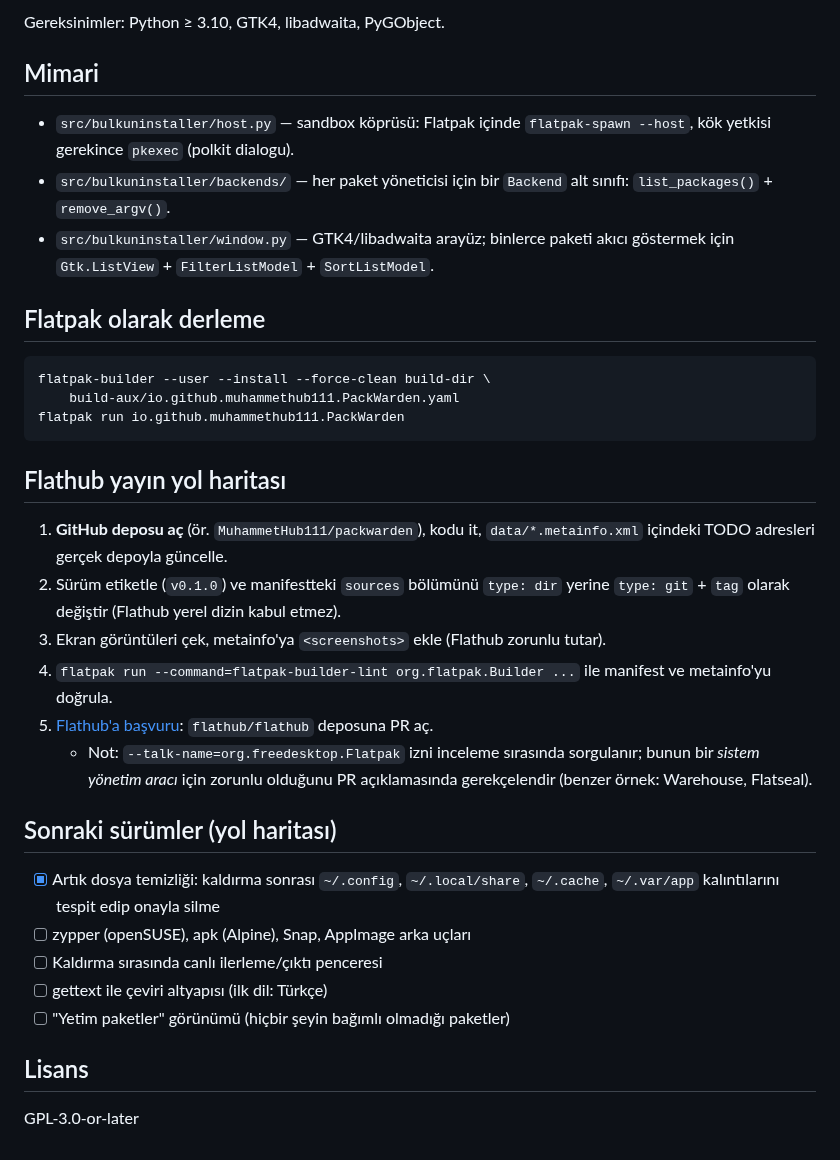
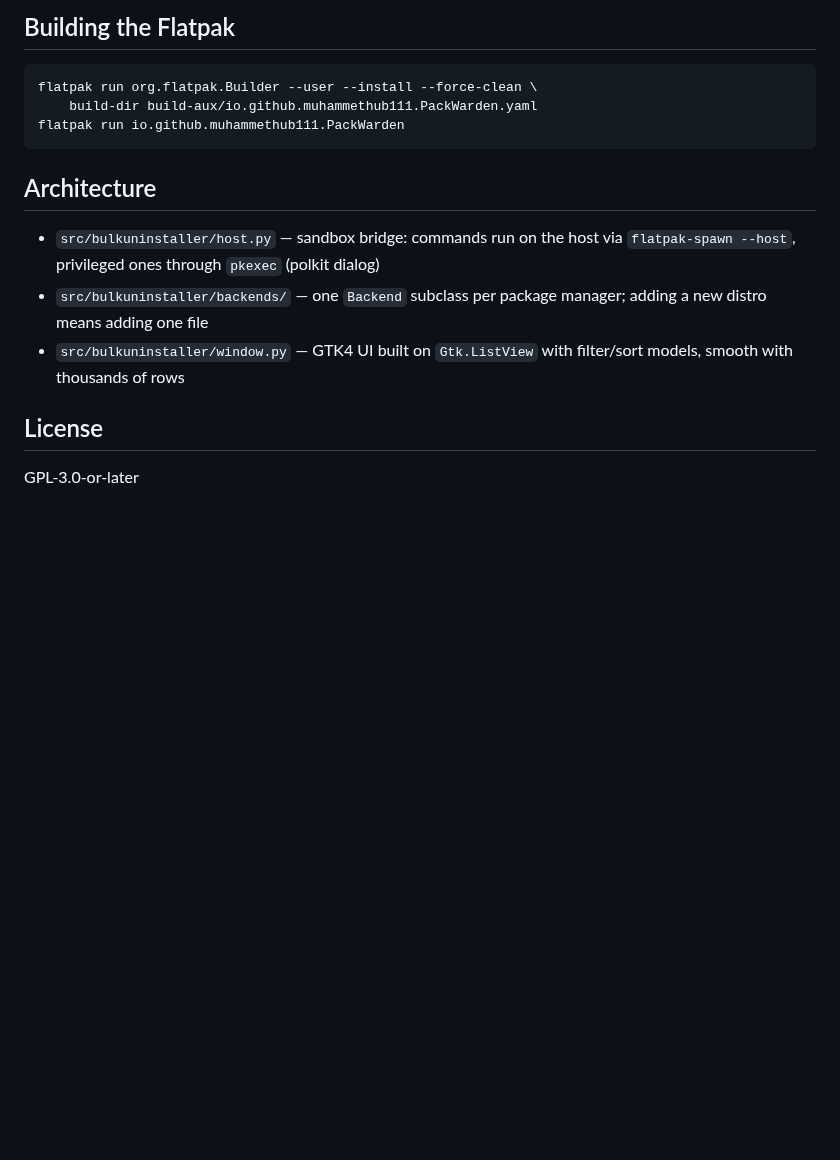
Before and after one commit to MuhammetHub111/packwarden, a Markdown page: README.md, the part around one of its changes. Drawn GitHub-style; blank space fills up the shorter version.

````diff
--- a/README.md
+++ b/README.md
@@ -27,47 +60,22 @@ Betik, Flatpak sandbox'ı (ör. Flatpak VS Code) içinden çağrılırsa uygulam
 
-Gereksinimler: Python ≥ 3.10, GTK4, libadwaita, PyGObject.
-
-## Mimari
-
-- `src/bulkuninstaller/host.py` — sandbox köprüsü: Flatpak içinde
-  `flatpak-spawn --host`, kök yetkisi gerekince `pkexec` (polkit dialogu).
-- `src/bulkuninstaller/backends/` — her paket yöneticisi için bir `Backend`
-  alt sınıfı: `list_packages()` + `remove_argv()`.
-- `src/bulkuninstaller/window.py` — GTK4/libadwaita arayüz; binlerce paketi
-  akıcı göstermek için `Gtk.ListView` + `FilterListModel` + `SortListModel`.
-
-## Flatpak olarak derleme
+## Building the Flatpak
 
 ```sh
-flatpak-builder --user --install --force-clean build-dir \
-    build-aux/io.github.muhammethub111.PackWarden.yaml
+flatpak run org.flatpak.Builder --user --install --force-clean \
+    build-dir build-aux/io.github.muhammethub111.PackWarden.yaml
 flatpak run io.github.muhammethub111.PackWarden
 ```
 
-## Flathub yayın yol haritası
+## Architecture
 
-1. **GitHub deposu aç** (ör. `MuhammetHub111/packwarden`), kodu it,
-   `data/*.metainfo.xml` içindeki TODO adresleri gerçek depoyla güncelle.
-2. Sürüm etiketle (`v0.1.0`) ve manifestteki `sources` bölümünü `type: dir`
-   yerine `type: git` + `tag` olarak değiştir (Flathub yerel dizin kabul etmez).
-3. Ekran görüntüleri çek, metainfo'ya `<screenshots>` ekle (Flathub zorunlu tutar).
-4. `flatpak run --command=flatpak-builder-lint org.flatpak.Builder ...` ile
-   manifest ve metainfo'yu doğrula.
-5. [Flathub'a başvuru](https://docs.flathub.org/docs/for-app-authors/submission):
-   `flathub/flathub` deposuna PR aç.
-   - Not: `--talk-name=org.freedesktop.Flatpak` izni inceleme sırasında
-     sorgulanır; bunun bir *sistem yönetim aracı* için zorunlu olduğunu
-     PR açıklamasında gerekçelendir (benzer örnek: Warehouse, Flatseal).
+- `src/bulkuninstaller/host.py` — sandbox bridge: commands run on the
+  host via `flatpak-spawn --host`, privileged ones through `pkexec`
+  (polkit dialog)
+- `src/bulkuninstaller/backends/` — one `Backend` subclass per package
+  manager; adding a new distro means adding one file
+- `src/bulkuninstaller/window.py` — GTK4 UI built on `Gtk.ListView`
+  with filter/sort models, smooth with thousands of rows
 
-## Sonraki sürümler (yol haritası)
-
-- [x] Artık dosya temizliği: kaldırma sonrası `~/.config`, `~/.local/share`,
-      `~/.cache`, `~/.var/app` kalıntılarını tespit edip onayla silme
-- [ ] zypper (openSUSE), apk (Alpine), Snap, AppImage arka uçları
-- [ ] Kaldırma sırasında canlı ilerleme/çıktı penceresi
-- [ ] gettext ile çeviri altyapısı (ilk dil: Türkçe)
-- [ ] "Yetim paketler" görünümü (hiçbir şeyin bağımlı olmadığı paketler)
-
-## Lisans
+## License
 
 GPL-3.0-or-later
````
Also changed, not shown: other parts of README.md (+49 -16 lines), README.tr.md (added, +51 -0 lines), data/screenshots/main.png (added).
